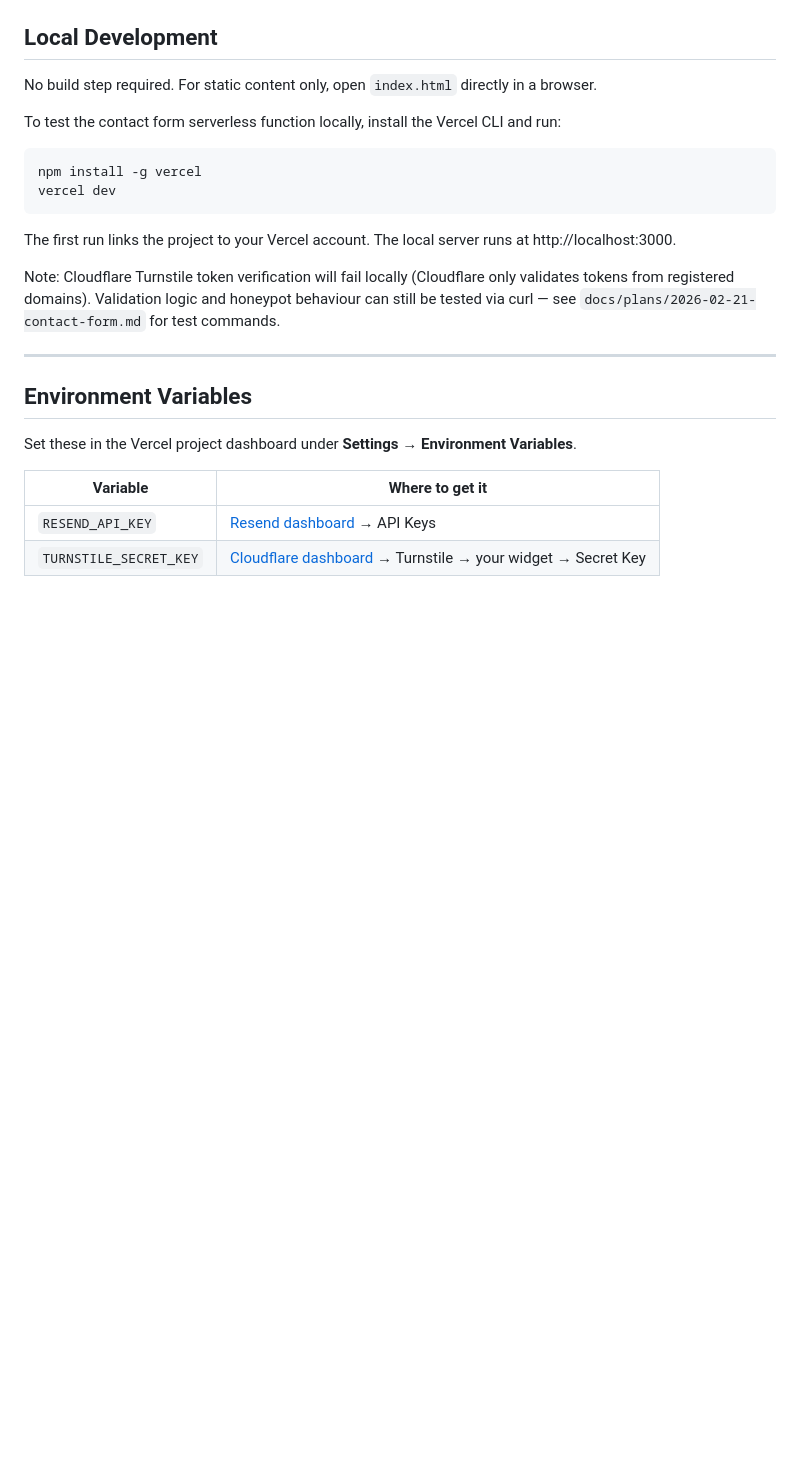
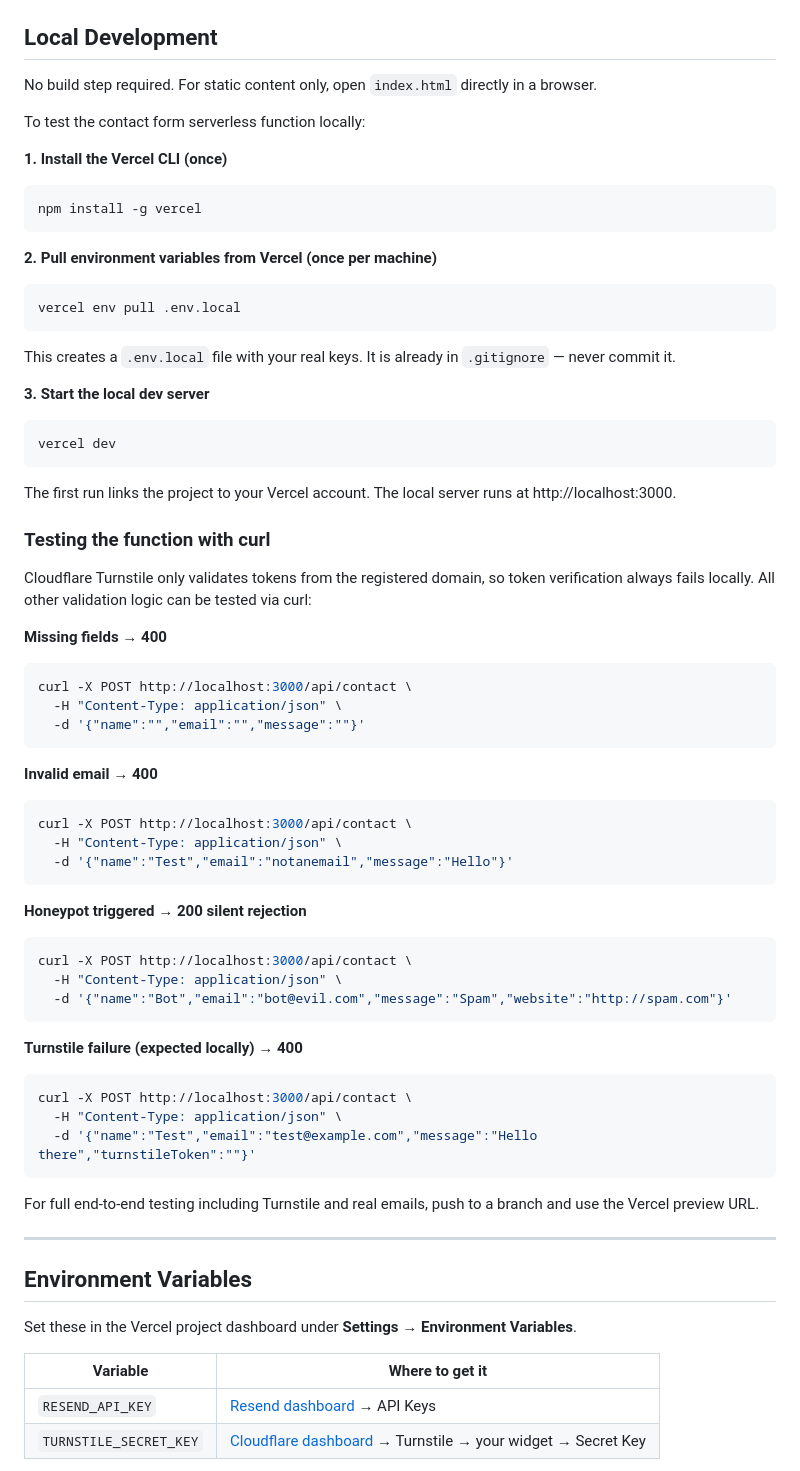
Before and after one commit to Lionheart-Digital/coming-soon, a Markdown page: README.md, the part around the change. Drawn GitHub-style; blank space fills up the shorter version.

Commit message:
Expand local development docs with curl test commands

````diff
--- a/README.md
+++ b/README.md
@@ -47,16 +47,58 @@ Browser → Vercel (static files + /api/contact function)
 
 No build step required. For static content only, open `index.html` directly in a browser.
 
-To test the contact form serverless function locally, install the Vercel CLI and run:
+To test the contact form serverless function locally:
 
+**1. Install the Vercel CLI (once)**
 ```bash
 npm install -g vercel
+```
+
+**2. Pull environment variables from Vercel (once per machine)**
+```bash
+vercel env pull .env.local
+```
+This creates a `.env.local` file with your real keys. It is already in `.gitignore` — never commit it.
+
+**3. Start the local dev server**
+```bash
 vercel dev
 ```
-
 The first run links the project to your Vercel account. The local server runs at http://localhost:3000.
 
-Note: Cloudflare Turnstile token verification will fail locally (Cloudflare only validates tokens from registered domains). Validation logic and honeypot behaviour can still be tested via curl — see `docs/plans/2026-02-21-contact-form.md` for test commands.
+### Testing the function with curl
+
+Cloudflare Turnstile only validates tokens from the registered domain, so token verification always fails locally. All other validation logic can be tested via curl:
+
+**Missing fields → 400**
+```bash
+curl -X POST http://localhost:3000/api/contact \
+  -H "Content-Type: application/json" \
+  -d '{"name":"","email":"","message":""}'
+```
+
+**Invalid email → 400**
+```bash
+curl -X POST http://localhost:3000/api/contact \
+  -H "Content-Type: application/json" \
+  -d '{"name":"Test","email":"notanemail","message":"Hello"}'
+```
+
+**Honeypot triggered → 200 silent rejection**
+```bash
+curl -X POST http://localhost:3000/api/contact \
+  -H "Content-Type: application/json" \
+  -d '{"name":"Bot","email":"bot@evil.com","message":"Spam","website":"http://spam.com"}'
+```
+
+**Turnstile failure (expected locally) → 400**
+```bash
+curl -X POST http://localhost:3000/api/contact \
+  -H "Content-Type: application/json" \
+  -d '{"name":"Test","email":"test@example.com","message":"Hello there","turnstileToken":""}'
+```
+
+For full end-to-end testing including Turnstile and real emails, push to a branch and use the Vercel preview URL.
 
 ---
 
````
